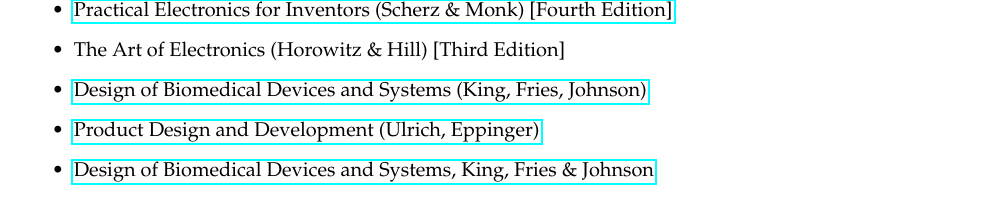
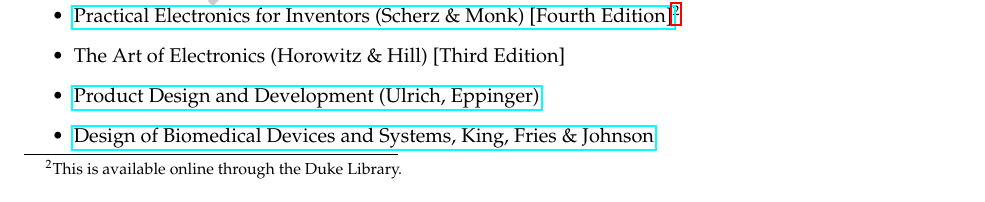
Before and after one commit to mlp6/MedTech-Prototyping-Skills, a LaTeX document (syllabus/Prototyping-S23-Syllabus-Palmeri.tex, which reads syllabus/texts-n-resources.tex): part of page 2 of 6, cut so that both start at the same text. Compiled offline with LaTeX, dvips and Ghostscript.

Commit message:
remove redundant text item and add footnote for online access

```diff
--- a/syllabus/texts-n-resources.tex
+++ b/syllabus/texts-n-resources.tex
@@ -9,9 +9,8 @@
 then it may be worth having one of these as a reference.
 
 \begin{itemize}
-    \item \href{https://find.library.duke.edu/catalog/DUKE009381868}{Practical Electronics for Inventors (Scherz \& Monk) [Fourth Edition]}
+    \item \href{https://find.library.duke.edu/catalog/DUKE009381868}{Practical Electronics for Inventors (Scherz \& Monk) [Fourth Edition]}\footnote{This is available online through the Duke Library.}
     \item The Art of Electronics (Horowitz \& Hill) [Third Edition]
-    \item \href{https://www.crcpress.com/Design-of-Biomedical-Devices-and-Systems/King-Fries-Johnson/p/book/9781466569133}{Design of Biomedical Devices and Systems (King, Fries, Johnson)}
     \item \href{http://www.ulrich-eppinger.net/}{Product Design and Development (Ulrich, Eppinger)}
     \item \href{https://www.crcpress.com/Design-of-Biomedical-Devices-and-Systems/King-Fries-Johnson/p/book/9781466569133}{Design of Biomedical Devices and Systems, King, Fries \& Johnson}
 \end{itemize}
```
